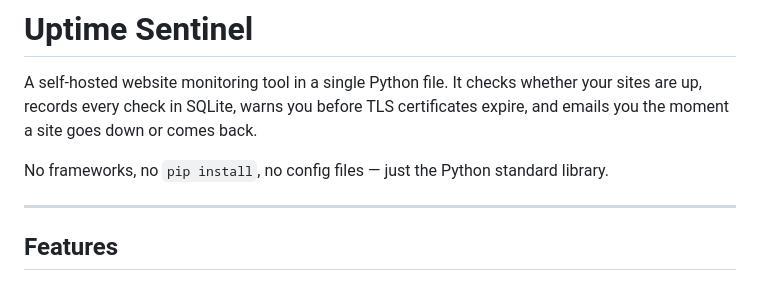
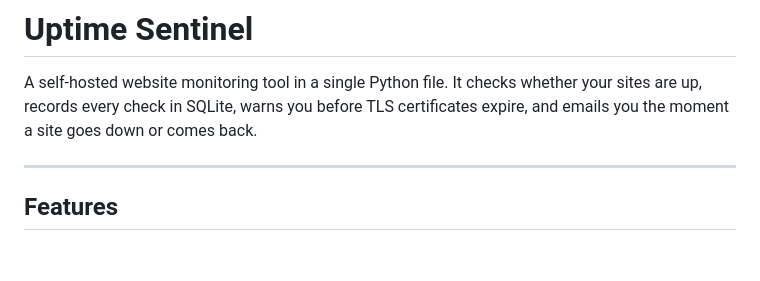
Before and after one commit to TanvirAhmmed01/Uptime-Sentinel, a Markdown page: README.md, the part around the change. GitHub-like rendering; blank space fills up the shorter version.

```diff
--- a/README.md
+++ b/README.md
@@ -2,7 +2,7 @@
 
 A self-hosted website monitoring tool in a single Python file. It checks whether your sites are up, records every check in SQLite, warns you before TLS certificates expire, and emails you the moment a site goes down or comes back.
 
-No frameworks, no `pip install`, no config files — just the Python standard library.
+
 
 ---
 
```
